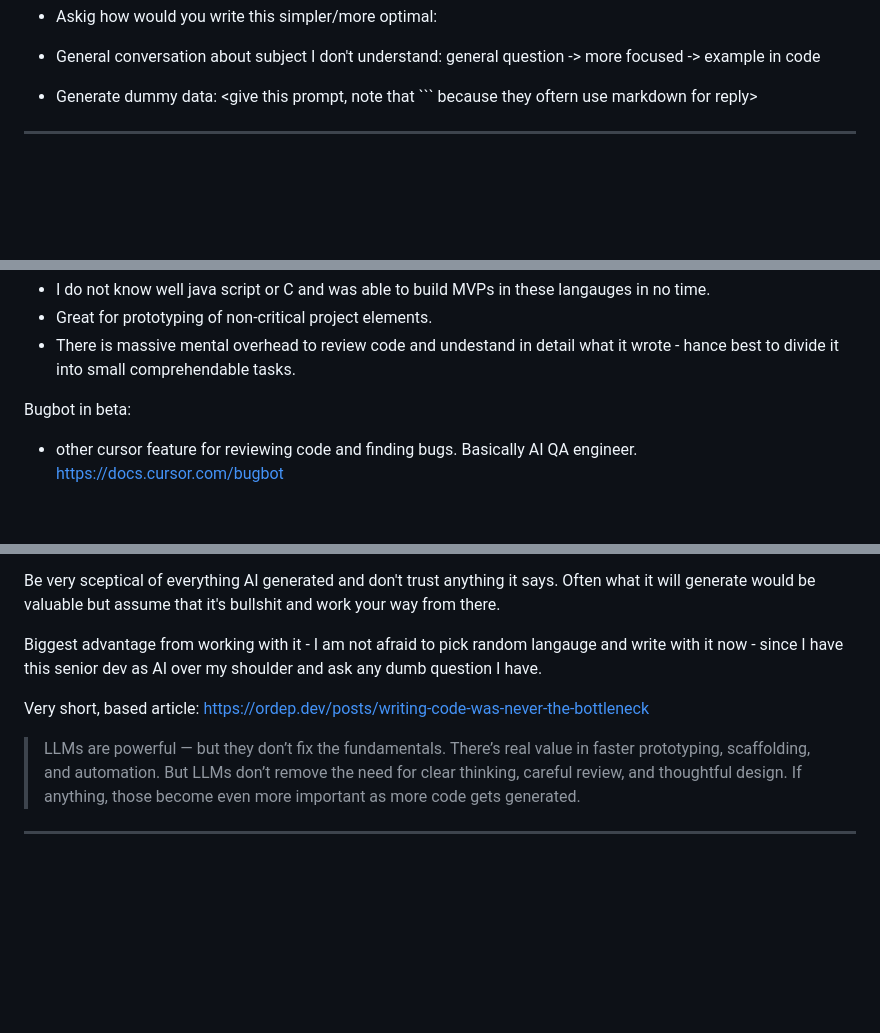
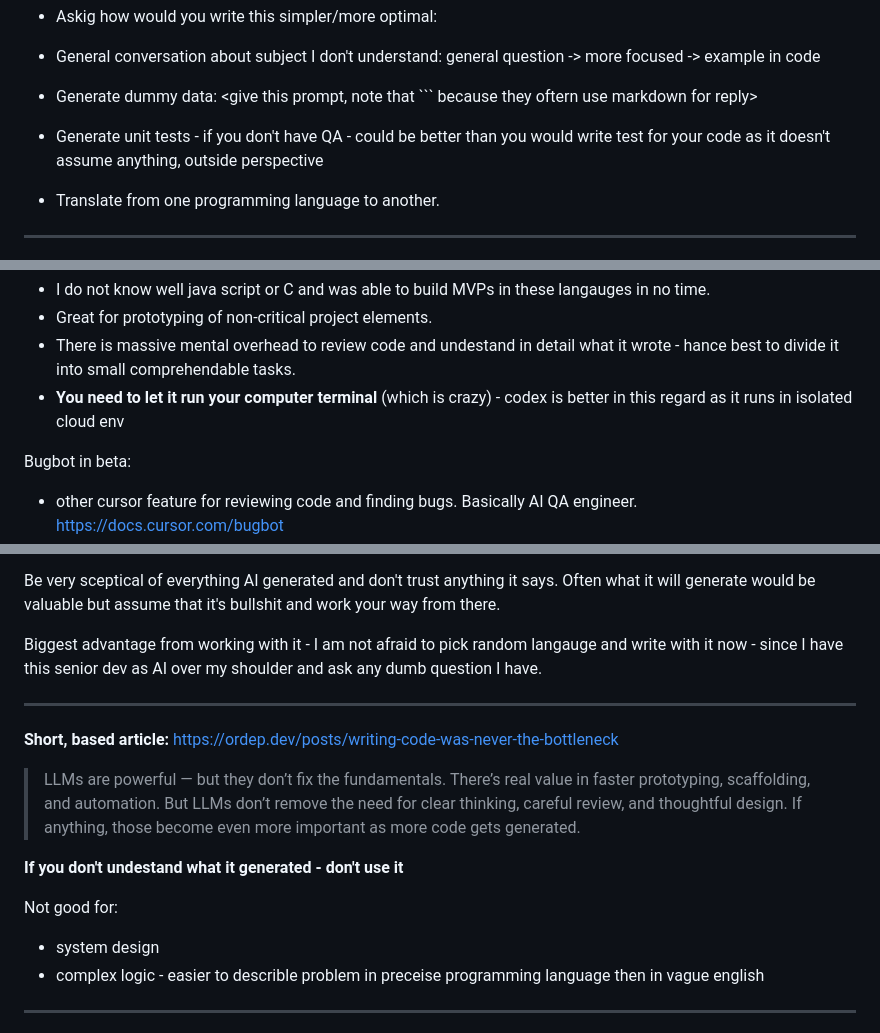
Before and after one commit to bajor/ai-tools-i-use-presentation, a Markdown page: slides.md, 3 parts joined by grey strips. Rendered like a GitHub page; blank space fills up the shorter version.

Commit message:
add points

````diff
--- a/slides.md
+++ b/slides.md
@@ -24,6 +24,10 @@ general question -> more focused -> example in code
 
 - Generate dummy data:
 <give this prompt, note that ``` because they oftern use markdown for reply>
+
+- Generate unit tests - if you don't have QA - could be better than you would write test for your code as it doesn't assume anything, outside perspective
+
+- Translate from one programming language to another.
 
 ---
 
@@ -102,6 +106,7 @@ https://www.youtube.com/watch?v=3F9TdbzjDdE
 - I do not know well java script or C and was able to build MVPs in these langauges in no time.
 - Great for prototyping of non-critical project elements.
 - There is massive mental overhead to review code and undestand in detail what it wrote - hance best to divide it into small comprehendable tasks.
+- **You need to let it run your computer terminal** (which is crazy) - codex is better in this regard as it runs in isolated cloud env
 
 Bugbot in beta:
 - other cursor feature for reviewing code and finding bugs. Basically AI QA engineer.
@@ -133,11 +140,19 @@ Be very sceptical of everything AI generated and don't trust anything it says. O
 
 Biggest advantage from working with it - I am not afraid to pick random langauge and write with it now - since I have this senior dev as AI over my shoulder and ask any dumb question I have.
 
-Very short, based article:
+---
+
+**Short, based article:**
 https://ordep.dev/posts/writing-code-was-never-the-bottleneck
 
 > LLMs are powerful — but they don’t fix the fundamentals.
 > There’s real value in faster prototyping, scaffolding, and automation. But LLMs don’t remove the need for clear thinking, careful review, and thoughtful design. If anything, those become even more important as more code gets generated.
+
+**If you don't undestand what it generated - don't use it**
+
+Not good for:
+- system design
+- complex logic - easier to describle problem in preceise programming language then in vague english
 
 ---
 
````
Also changed, not shown: other parts of slides.md (+2 -0 lines).
